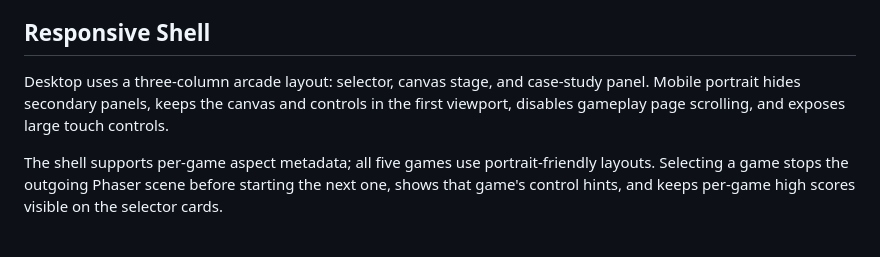
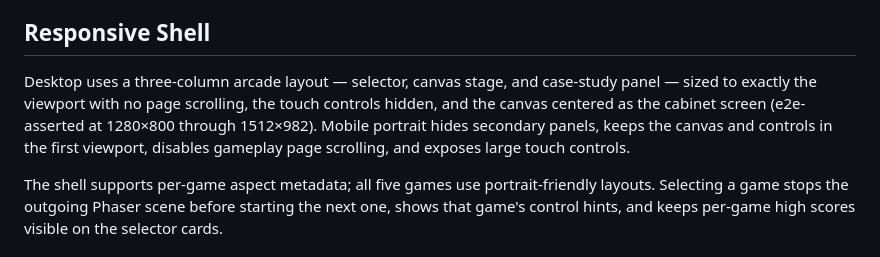
Before and after one commit to harshvardhan579/arcade-game, a Markdown page: README.md, the part around the change. Drawn GitHub-style.

```diff
--- a/README.md
+++ b/README.md
@@ -65,7 +65,7 @@ Shared systems live in `src/core/`:
 
 ## Responsive Shell
 
-Desktop uses a three-column arcade layout: selector, canvas stage, and case-study panel. Mobile portrait hides secondary panels, keeps the canvas and controls in the first viewport, disables gameplay page scrolling, and exposes large touch controls.
+Desktop uses a three-column arcade layout — selector, canvas stage, and case-study panel — sized to exactly the viewport with no page scrolling, the touch controls hidden, and the canvas centered as the cabinet screen (e2e-asserted at 1280×800 through 1512×982). Mobile portrait hides secondary panels, keeps the canvas and controls in the first viewport, disables gameplay page scrolling, and exposes large touch controls.
 
 The shell supports per-game aspect metadata; all five games use portrait-friendly layouts. Selecting a game stops the outgoing Phaser scene before starting the next one, shows that game's control hints, and keeps per-game high scores visible on the selector cards.
 
```
Also changed, not shown: NEXT_RUN.md (+30 -35 lines), UI_DESKTOP_AUDIT.md (+2 -0 lines).
